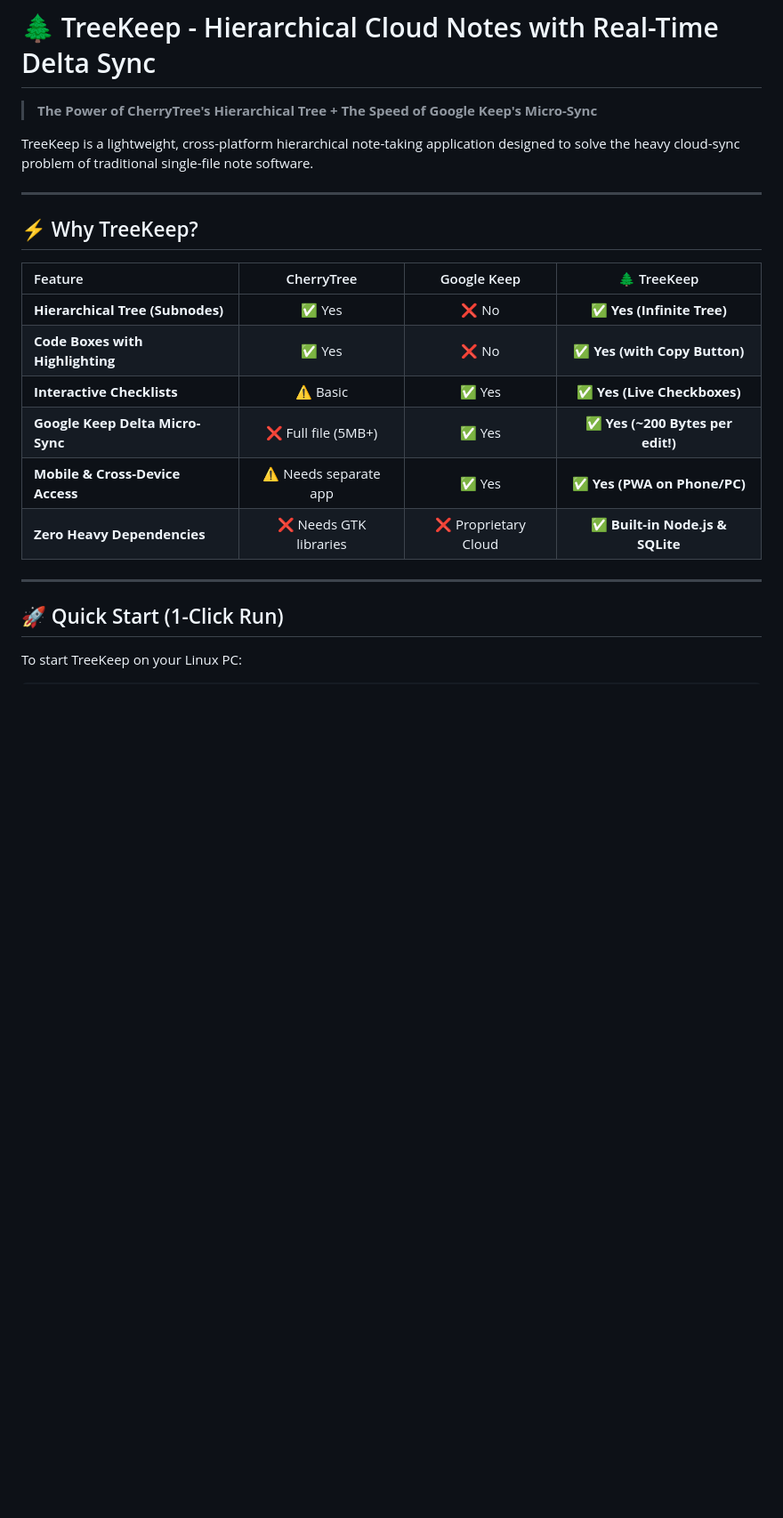
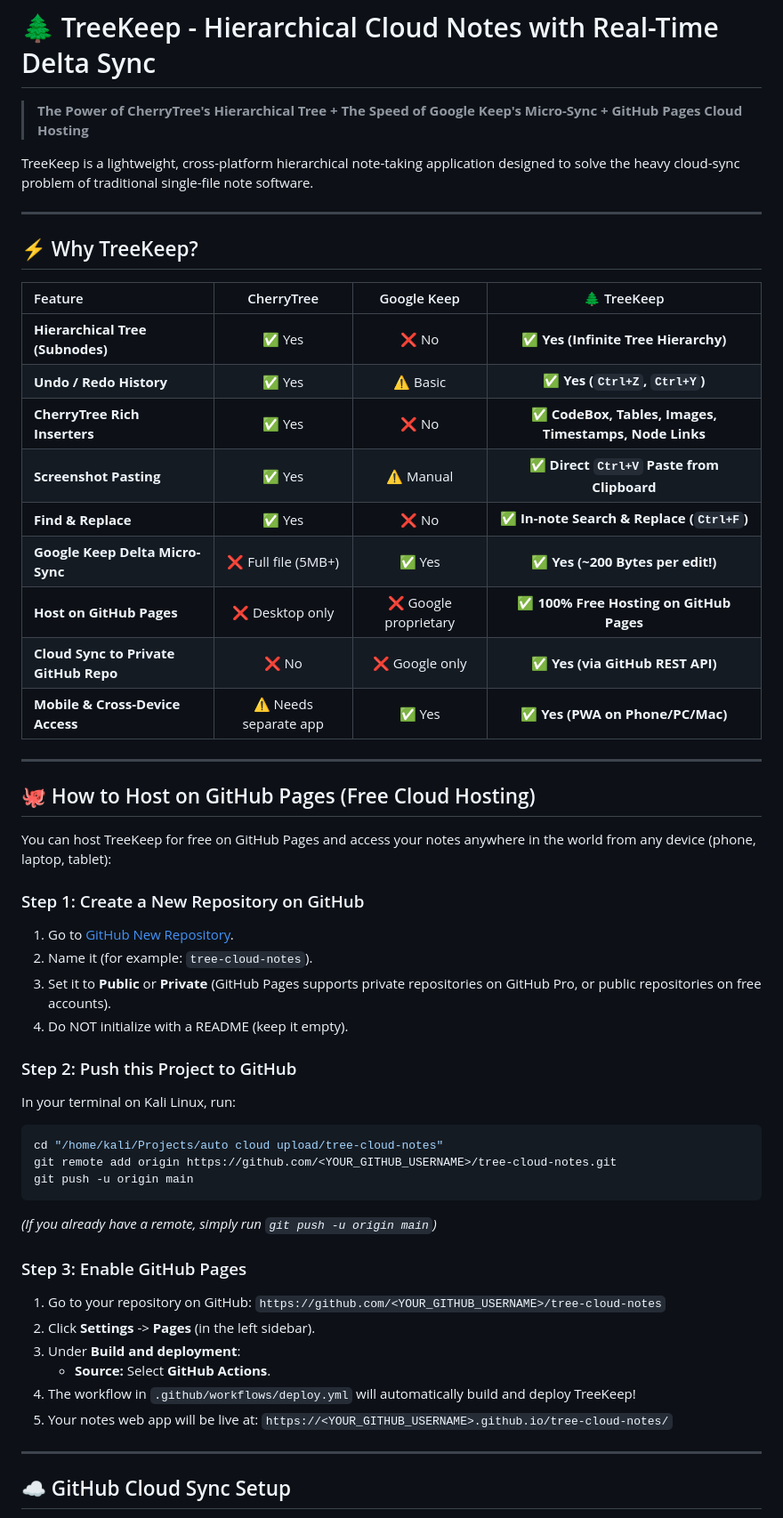
Before and after one commit to Prekarshamaxx123/CyberNote, a Markdown page: README.md, the part around one of its changes. Shown at 89% size. GitHub-like rendering; blank space fills up the shorter version.

````diff
--- a/README.md
+++ b/README.md
@@ -1,6 +1,6 @@
 # 🌲 TreeKeep - Hierarchical Cloud Notes with Real-Time Delta Sync
 
-> **The Power of CherryTree's Hierarchical Tree + The Speed of Google Keep's Micro-Sync**
+> **The Power of CherryTree's Hierarchical Tree + The Speed of Google Keep's Micro-Sync + GitHub Pages Cloud Hosting**
 
 TreeKeep is a lightweight, cross-platform hierarchical note-taking application designed to solve the heavy cloud-sync problem of traditional single-file note software.
 
@@ -10,15 +10,49 @@ TreeKeep is a lightweight, cross-platform hierarchical note-taking application d
 
 | Feature | CherryTree | Google Keep | 🌲 TreeKeep |
 | :--- | :---: | :---: | :---: |
-| **Hierarchical Tree (Subnodes)** | ✅ Yes | ❌ No | ✅ **Yes (Infinite Tree)** |
-| **Code Boxes with Highlighting** | ✅ Yes | ❌ No | ✅ **Yes (with Copy Button)** |
-| **Interactive Checklists** | ⚠️ Basic | ✅ Yes | ✅ **Yes (Live Checkboxes)** |
+| **Hierarchical Tree (Subnodes)** | ✅ Yes | ❌ No | ✅ **Yes (Infinite Tree Hierarchy)** |
+| **Undo / Redo History** | ✅ Yes | ⚠️ Basic | ✅ **Yes (`Ctrl+Z`, `Ctrl+Y`)** |
+| **CherryTree Rich Inserters** | ✅ Yes | ❌ No | ✅ **CodeBox, Tables, Images, Timestamps, Node Links** |
+| **Screenshot Pasting** | ✅ Yes | ⚠️ Manual | ✅ **Direct `Ctrl+V` Paste from Clipboard** |
+| **Find & Replace** | ✅ Yes | ❌ No | ✅ **In-note Search & Replace (`Ctrl+F`)** |
 | **Google Keep Delta Micro-Sync** | ❌ Full file (5MB+) | ✅ Yes | ✅ **Yes (~200 Bytes per edit!)** |
-| **Mobile & Cross-Device Access** | ⚠️ Needs separate app | ✅ Yes | ✅ **Yes (PWA on Phone/PC)** |
-| **Zero Heavy Dependencies** | ❌ Needs GTK libraries | ❌ Proprietary Cloud | ✅ **Built-in Node.js & SQLite** |
+| **Host on GitHub Pages** | ❌ Desktop only | ❌ Google proprietary | ✅ **100% Free Hosting on GitHub Pages** |
+| **Cloud Sync to Private GitHub Repo** | ❌ No | ❌ Google only | ✅ **Yes (via GitHub REST API)** |
+| **Mobile & Cross-Device Access** | ⚠️ Needs separate app | ✅ Yes | ✅ **Yes (PWA on Phone/PC/Mac)** |
 
 ---
 
-## 🚀 Quick Start (1-Click Run)
+## 🐙 How to Host on GitHub Pages (Free Cloud Hosting)
 
-To start TreeKeep on your Linux PC:
+You can host TreeKeep for free on GitHub Pages and access your notes anywhere in the world from any device (phone, laptop, tablet):
+
+### Step 1: Create a New Repository on GitHub
+1. Go to [GitHub New Repository](https://github.com/new).
+2. Name it (for example: `tree-cloud-notes`).
+3. Set it to **Public** or **Private** (GitHub Pages supports private repositories on GitHub Pro, or public repositories on free accounts).
+4. Do NOT initialize with a README (keep it empty).
+
+### Step 2: Push this Project to GitHub
+In your terminal on Kali Linux, run:
+
+```bash
+cd "/home/kali/Projects/auto cloud upload/tree-cloud-notes"
+git remote add origin https://github.com/<YOUR_GITHUB_USERNAME>/tree-cloud-notes.git
+git push -u origin main
+```
+
+*(If you already have a remote, simply run `git push -u origin main`)*
+
+### Step 3: Enable GitHub Pages
+1. Go to your repository on GitHub: `https://github.com/<YOUR_GITHUB_USERNAME>/tree-cloud-notes`
+2. Click **Settings** -> **Pages** (in the left sidebar).
+3. Under **Build and deployment**:
+   - **Source:** Select **GitHub Actions**.
+4. The workflow in `.github/workflows/deploy.yml` will automatically build and deploy TreeKeep!
+5. Your notes web app will be live at:
+   `https://<YOUR_GITHUB_USERNAME>.github.io/tree-cloud-notes/`
+
+---
+
+## ☁️ GitHub Cloud Sync Setup
+
````
Also changed, not shown: other parts of README.md (+25 -39 lines).
